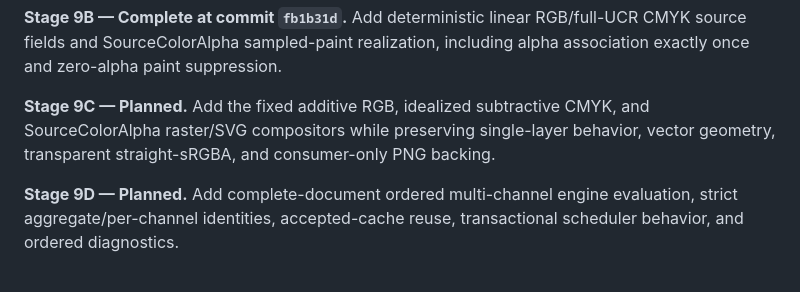
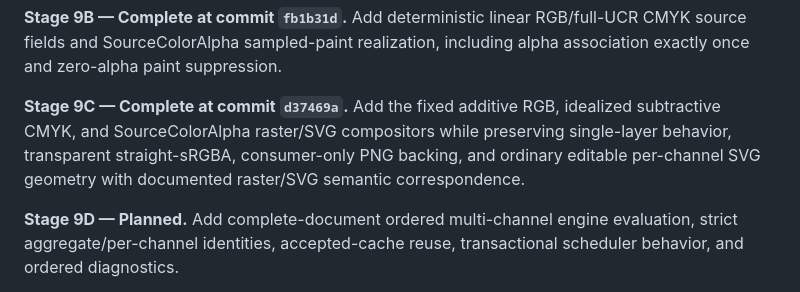
Before and after one commit to ricperry/Toniator, a Markdown page: ProgressTracker.md, the part around the change. Rendered like a GitHub page.

```diff
--- a/ProgressTracker.md
+++ b/ProgressTracker.md
@@ -121,10 +121,11 @@ reporting, and `ChannelTopology` invalidation in the domain layer.
 fields and SourceColorAlpha sampled-paint realization, including alpha
 association exactly once and zero-alpha paint suppression.
 
-**Stage 9C — Planned.** Add the fixed additive RGB, idealized subtractive CMYK,
+**Stage 9C — Complete at commit `d37469a`.** Add the fixed additive RGB, idealized subtractive CMYK,
 and SourceColorAlpha raster/SVG compositors while preserving single-layer
-behavior, vector geometry, transparent straight-sRGBA, and consumer-only PNG
-backing.
+behavior, transparent straight-sRGBA, consumer-only PNG backing, and ordinary
+editable per-channel SVG geometry with documented raster/SVG semantic
+correspondence.
 
 **Stage 9D — Planned.** Add complete-document ordered multi-channel engine
 evaluation, strict aggregate/per-channel identities, accepted-cache reuse,
```
Also changed, not shown: docs/GREENFIELD_REWRITE_PLAN.md (+40 -33 lines).
